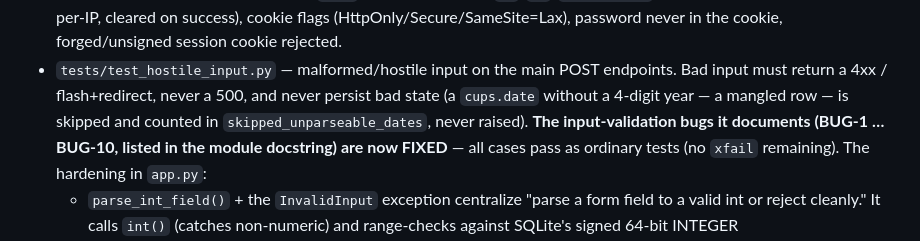
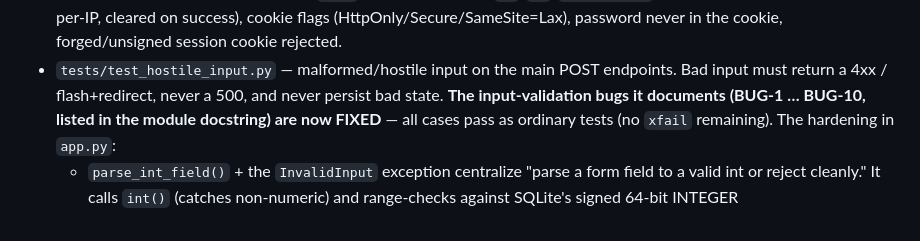
Before and after one commit to Graham-Williams/km-tracker, a Markdown page: CLAUDE.md, the part around one of its changes. Drawn GitHub-style.

Commit message:
docs(line-finder): put the skipped-dates note in the Line Finder section
Co-Authored-By: Claude Fable 5.1 <noreply@anthropic.com>
Claude-Session: https://claude.ai/code/session_01UmLhj2gotiB8bLj91bMi8v

```diff
--- a/CLAUDE.md
+++ b/CLAUDE.md
@@ -265,7 +265,7 @@ is generated in-process and the JWKS fetch is monkeypatched):
   session cookie rejected.
 - `tests/test_hostile_input.py` — malformed/hostile input on the main POST
   endpoints. Bad input must return a 4xx / flash+redirect, never a 500, and
-  never persist bad state (a `cups.date` without a 4-digit year — a mangled row — is skipped and counted in `skipped_unparseable_dates`, never raised). **The input-validation bugs it documents (BUG-1 …
+  never persist bad state. **The input-validation bugs it documents (BUG-1 …
   BUG-10, listed in the module docstring) are now FIXED** — all cases pass as
   ordinary tests (no `xfail` remaining). The hardening in `app.py`:
   - `parse_int_field()` + the `InvalidInput` exception centralize "parse a form
```
Also changed, not shown: other parts of CLAUDE.md (+1 -1 lines).
